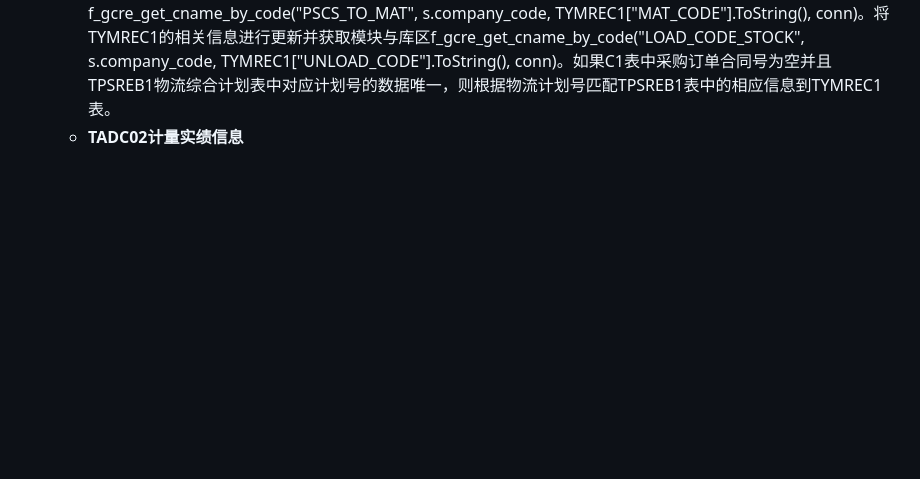
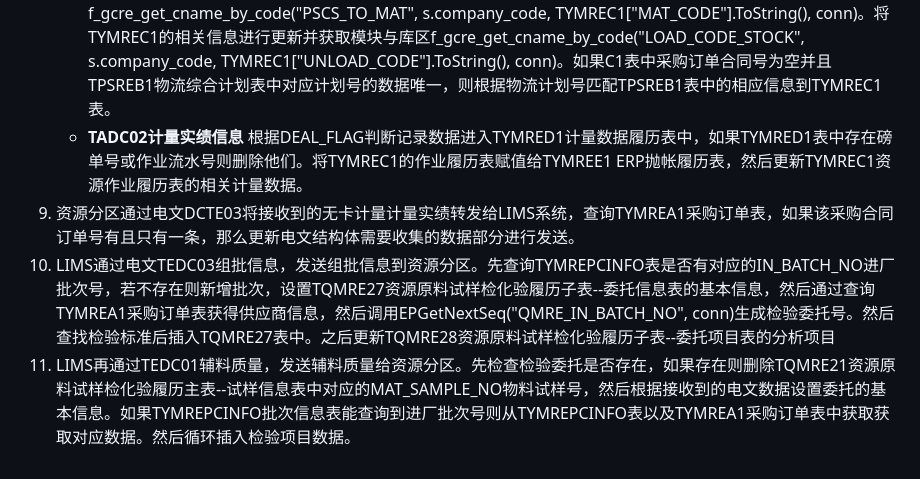
Before and after one commit to Unc1eWu/Note, a Markdown page: 联调测试/QJ02资源汽运进厂(废钢、炼钢副原料).md, the part around the change. Rendered like a GitHub page; blank space fills up the shorter version.

Commit message:
docs: 更新QJ02资源分区文档，新增无卡计量实绩处理及LIMS系统交互流程，详细说明数据更新与批次管理逻辑

```diff
--- a/联调测试/QJ02资源汽运进厂(废钢、炼钢副原料).md
+++ b/联调测试/QJ02资源汽运进厂(废钢、炼钢副原料).md
@@ -14,4 +14,7 @@
 8. 无卡计量发送配车信息、计量委托、计量实绩给资源分区
     - **TADC05配车信息**接收配车信息并将其存入TYMRECAR配车信息表中，根据DEAL_FLAG进行后续操作，如果PLAN_NO有则先删除再新增。
     - **TADC01计量委托信息**接收计划号PLAN_NO，车号TRUCK_NO，榜单号WEIGH_APP_NO。首先在TYMREC1资源作业履历表中查询是否有榜单号，若无则是其他系统发送的计量委托，资源系统直接接收磅单数据。如果TYMREA1采购订单表中包含该合同号对应的唯一一条数据将TYMREA1的SUPPLIER_CODE和COMPANY_CODE赋值给TYMREC1。如果TYMREC1的物料代码不为空然后去查询TYMRE21品名静态表去根据采购品名找到资源品名f_gcre_get_cname_by_code("PSCS_TO_MAT", s.company_code, TYMREC1["MAT_CODE"].ToString(), conn)。将TYMREC1的相关信息进行更新并获取模块与库区f_gcre_get_cname_by_code("LOAD_CODE_STOCK", s.company_code, TYMREC1["UNLOAD_CODE"].ToString(), conn)。如果C1表中采购订单合同号为空并且TPSREB1物流综合计划表中对应计划号的数据唯一，则根据物流计划号匹配TPSREB1表中的相应信息到TYMREC1表。
-    - **TADC02计量实绩信息**
+    - **TADC02计量实绩信息** 根据DEAL_FLAG判断记录数据进入TYMRED1计量数据履历表中，如果TYMRED1表中存在磅单号或作业流水号则删除他们。将TYMREC1的作业履历表赋值给TYMREE1 ERP抛帐履历表，然后更新TYMREC1资源作业履历表的相关计量数据。
+9. 资源分区通过电文DCTE03将接收到的无卡计量计量实绩转发给LIMS系统，查询TYMREA1采购订单表，如果该采购合同订单号有且只有一条，那么更新电文结构体需要收集的数据部分进行发送。
+10. LIMS通过电文TEDC03组批信息，发送组批信息到资源分区。先查询TYMREPCINFO表是否有对应的IN_BATCH_NO进厂批次号，若不存在则新增批次，设置TQMRE27资源原料试样检化验履历子表--委托信息表的基本信息，然后通过查询TYMREA1采购订单表获得供应商信息，然后调用EPGetNextSeq("QMRE_IN_BATCH_NO", conn)生成检验委托号。然后查找检验标准后插入TQMRE27表中。之后更新TQMRE28资源原料试样检化验履历子表--委托项目表的分析项目
+11. LIMS再通过TEDC01辅料质量，发送辅料质量给资源分区。先检查检验委托是否存在，如果存在则删除TQMRE21资源原料试样检化验履历主表--试样信息表中对应的MAT_SAMPLE_NO物料试样号，然后根据接收到的电文数据设置委托的基本信息。如果TYMREPCINFO批次信息表能查询到进厂批次号则从TYMREPCINFO表以及TYMREA1采购订单表中获取获取对应数据。然后循环插入检验项目数据。
```
